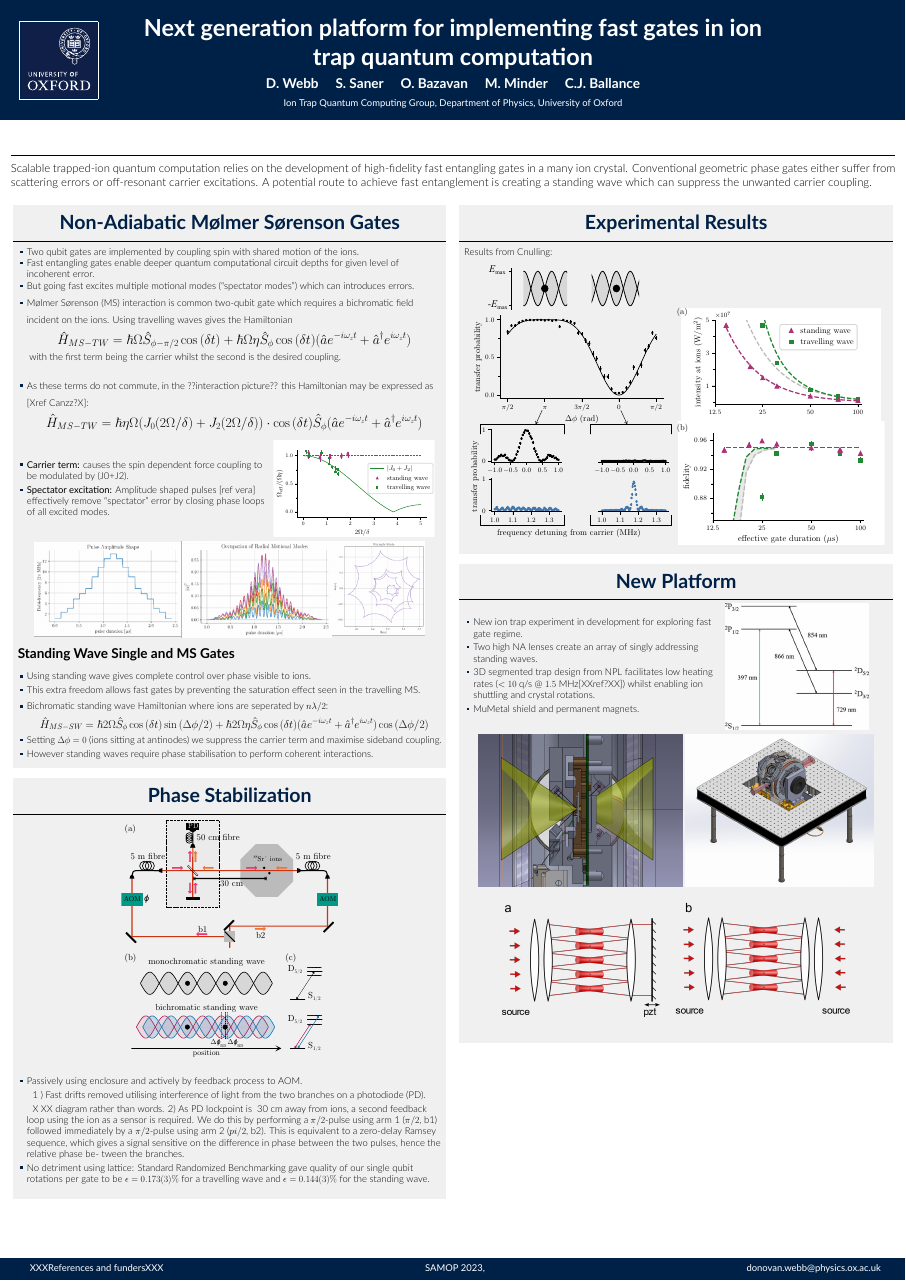
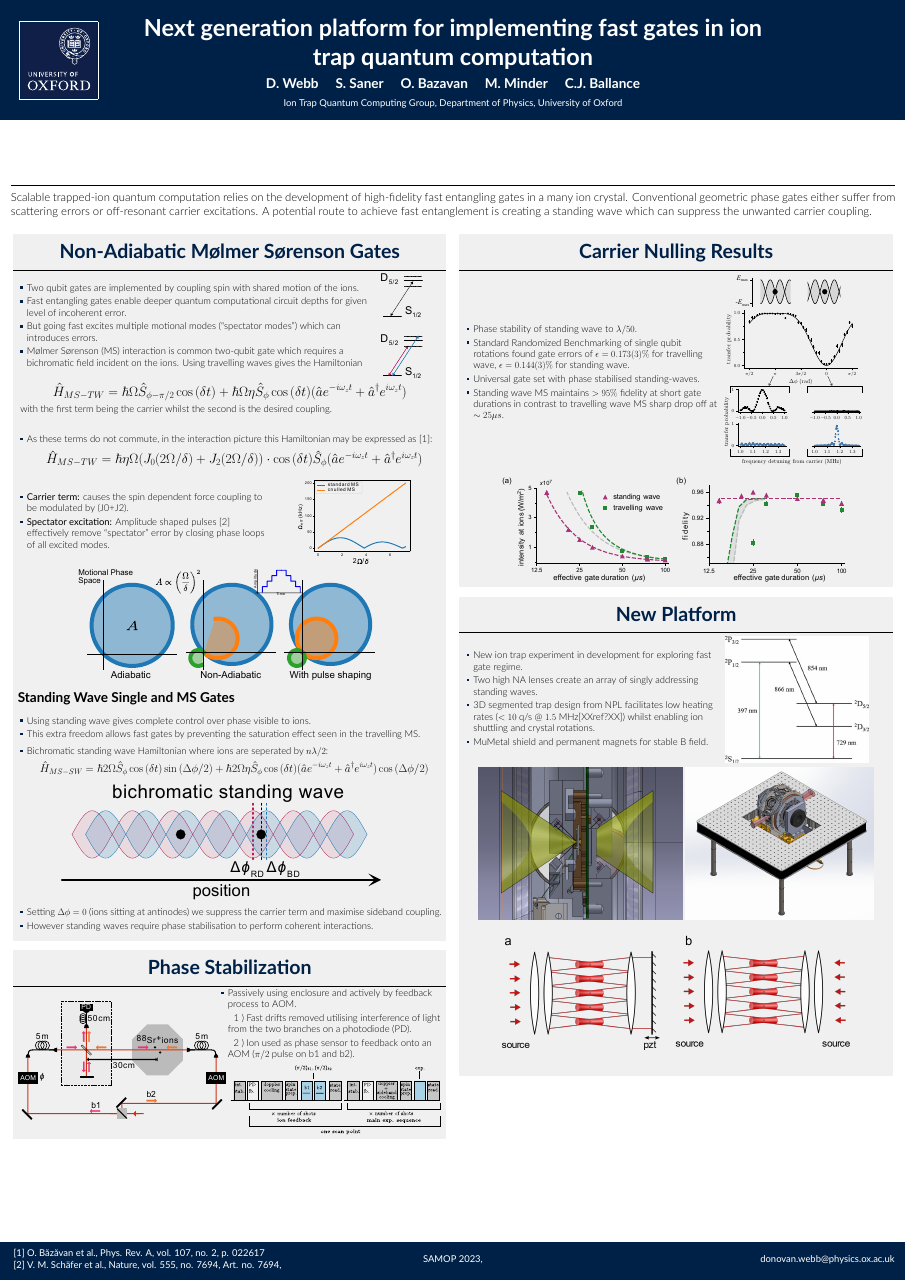
Before and after one commit to DonovanWebb/samop_conf, a LaTeX poster (main.tex): the whole page. Compiled offline with XeLaTeX.

Commit message:
26/2/22 22:00

```diff
--- a/main.tex
+++ b/main.tex
@@ -31,9 +31,20 @@
 \newcommand{\separatorcolumn}{\begin{column}{\sepwidth}\end{column}}
 
 \footercontent{
-  XXXReferences and fundersXXX \hfill
-  SAMOP 2023, \hfill
-  \href{mailto:donovan.webb@physics.ox.ac.uk}{donovan.webb@physics.ox.ac.uk}}
+
+\begin{minipage}{0.33\linewidth}
+~[1] O. Băzăvan et al., Phys. Rev. A, vol. 107, no. 2, p. 022617  \\\vspace{0.1em}
+[2] V. M. Schäfer et al., Nature, vol. 555, no. 7694, Art. no. 7694,
+\end{minipage}
+\begin{minipage}{0.31\linewidth}
+  \centering
+SAMOP 2023,
+\end{minipage}
+\begin{minipage}{0.33\linewidth}
+  \hfill
+  \href{mailto:donovan.webb@physics.ox.ac.uk}{donovan.webb@physics.ox.ac.uk}
+\end{minipage}
+}
 
 % ====================
 % Logo (optional)
@@ -99,23 +110,27 @@ Department of Physics, University of Oxford}
 
 %Why {{{
     \begin{alertblock}{Non-Adiabatic Mølmer Sørenson Gates}
+      \begin{minipage}{0.83\linewidth}
       \begin{itemize}
       \item Two qubit gates are implemented by coupling spin with shared motion of the ions.
-        %XXX Figure of geometric phase gate. XXX
       \item Fast entangling gates enable deeper quantum computational circuit depths for given level of incoherent error.
       \item But going fast excites multiple motional modes (``spectator modes'') which can introduces errors.
-        %XXX Figure of multiple motions. XXX
-
       \item Mølmer Sørenson (MS) interaction is common two-qubit gate which requires a
       bichromatic field incident on the ions. Using travelling
       waves gives the Hamiltonian
+      \end{itemize}
+      \end{minipage}
+      \begin{minipage}{0.14\linewidth}
+      \begin{figure}
+        \includegraphics[width=0.7\textwidth]{./figs/level_structure.pdf}
+      \end{figure}
+      \end{minipage}
       \Large$$ \hat{H}_{MS-TW} = \hbar\Omega \hat{S}_{\phi-\pi/2}\cos{(\delta t)} + \hbar\Omega\eta \hat{S}_\phi\cos{(\delta t)}(\hat{a}e^{-i\omega_zt} + \hat{a}^\dagger e^{i\omega_zt})$$\normalsize
       \vspace{0.4em}
-      with the first term being the carrier whilst the second is the desired coupling.\vspace{0.8em}
-        %XXX Figure of TW MS . XXX
-
-      \item As these terms do not commute, in the ??interaction picture?? this Hamiltonian
-            may be expressed as [Xref Canzz?X]:
+      with the first term being the carrier whilst the second is the desired coupling.
+      \begin{itemize}
+      \item As these terms do not commute, in the interaction picture this Hamiltonian
+            may be expressed as [1]:
       \Large$$ \hat{H}_{MS-TW} = \hbar\eta\Omega(J_0(2\Omega/\delta) + J_2(2\Omega/\delta))\cdot \cos{(\delta t)}\hat{S}_{\phi}(\hat{a}e^{-i\omega_zt} + \hat{a}^\dagger e^{i\omega_zt})$$\normalsize
       \end{itemize}
       \begin{minipage}{0.58\textwidth}
@@ -124,22 +139,21 @@ Department of Physics, University of Oxford}
         coupling to be modulated by (J0+J2).
 
       \item \textbf{Spectator excitation:} Amplitude shaped pulses
-        [ref vera] effectively remove ``spectator'' error by closing
+        [2] effectively remove ``spectator'' error by closing
         phase loops of all excited modes.
 
       \end{itemize}
       \end{minipage}
       \begin{minipage}{0.38\textwidth}
       \begin{figure}
-        \includegraphics[width=0.98\textwidth]{./figs/J0J2.pdf}
-        %XXX Use theory graph
+        \includegraphics[width=0.7\textwidth]{./figs/J0J2theory.pdf}
         %XXX CANZZ aside box
       \end{figure}
       \end{minipage}
+      \begin{figure}
+        \includegraphics[width=0.7\textwidth]{./figs/phase_loops_fig.pdf}
+      \end{figure}
 
-      \begin{figure}
-        \includegraphics[width=0.9\textwidth]{./figs/loop_closing.png}
-      \end{figure}
 %}}}
 
 %Lattice {{{
@@ -152,7 +166,9 @@ Department of Physics, University of Oxford}
       \item Bichromatic standing wave Hamiltonian where ions are
         seperated by $n\lambda/2$:
       \large$$ \hat{H}_{MS-SW} = \hbar 2\Omega \hat{S}_{\phi}\cos{(\delta t)}\sin{(\Delta\phi/2)} + \hbar 2\Omega\eta \hat{S}_\phi\cos{(\delta t)}(\hat{a}e^{-i\omega_zt} + \hat{a}^\dagger e^{i\omega_zt})\cos{(\Delta\phi/2)}$$\normalsize
-        %XXX Figure of SW MS (1b) . XXX
+      \begin{figure}
+        \includegraphics[width=0.8\textwidth]{./figs/bichro.pdf}
+      \end{figure}
       \item Setting $\Delta\phi = 0$ (ions sitting at antinodes) we
         suppress the carrier term and maximise sideband
         coupling.
@@ -164,40 +180,52 @@ Department of Physics, University of Oxford}
 
 %Phase stabilization {{{
     \begin{alertblock}{Phase Stabilization}
+      \begin{minipage}{0.47\linewidth}
       \begin{figure}
-        \includegraphics[width=0.5\textwidth]{./figs/setup+beams_horizontal.pdf}
+        \includegraphics[width=1.05\textwidth]{./figs/setup+beams_horizontal_poster.pdf}
       \end{figure}
 
+      \end{minipage}
+      \begin{minipage}{0.53\linewidth}
       \begin{itemize}
       \item Passively using enclosure and actively by feedback process to AOM.\\
       \SubItem 1) Fast drifts removed utilising interference of light
             from the two branches on a photodiode (PD).\\
 
-      \SubItem XXX diagram rather than words. 2) As PD lockpoint is ~30 cm away
-            from ions, a second feedback loop using the ion as a
-            sensor is required. We do this by performing a $\pi/2$-pulse
-            using arm 1 ($\pi/2$, b1) followed immediately by a $\pi/2$-pulse
-            using arm 2 ($pi/2$, b2). This is equivalent to a zero-delay
-            Ramsey sequence, which gives a signal sensitive on the
-            difference in phase between the two pulses, hence the
-            relative phase be- tween the branches.\\
+      \SubItem 2) Ion used as phase
+            sensor to feedback onto an AOM ($\pi/2$ pulse on b1 and b2). \\
 
-      \item No detriment using lattice: Standard Randomized
-            Benchmarking gave quality of our single qubit rotations per
-            gate to be $\epsilon = 0.173(3)\%$ for a travelling wave and
-            $\epsilon = 0.144(3)\%$ for the standing wave.\\
+      \begin{figure}
+        \includegraphics[width=0.94\textwidth]{./figs/beam_seq.pdf}
+      \end{figure}
+
       \end{itemize}
+      \end{minipage}
     \end{alertblock}
 %}}}
 
 %Experimental {{{
   \end{column}
   \begin{column}{0.49\textwidth}
-    \begin{alertblock}{Experimental Results}
-      Results from Cnulling:
+    \begin{alertblock}{Carrier Nulling Results}
+      \begin{minipage}{0.6\linewidth}
+      \begin{itemize}
+        \item Phase stability of standing wave to $\lambda/50$.
+        \item Standard Randomized Benchmarking of single qubit
+          rotations found gate errors of $\epsilon = 0.173(3)\%$ for
+          travelling wave, $\epsilon = 0.144(3)\%$ for standing
+          wave.
+        \item Universal gate set with phase stabilised standing-waves.
+        \item Standing wave MS maintains $>95\%$ fidelity at short gate durations in contrast to travelling wave MS sharp drop off at $\sim 25\mu s$.
+      \end{itemize}
+      \end{minipage}
+      \begin{minipage}{0.34\linewidth}
       \begin{figure}
-        \includegraphics[width=0.48\textwidth]{./figs/Figure_2_v2.pdf}
-        \includegraphics[width=0.48\textwidth]{./figs/two_qubit_gate_figure.pdf}
+        \includegraphics[width=\textwidth]{./figs/Figure_2_v2.pdf}
+      \end{figure}
+      \end{minipage}
+      \begin{figure}
+        \includegraphics[width=0.8\textwidth]{./figs/two_qubit_gate_figure_h.pdf}
       \end{figure}
     \end{alertblock}
 
@@ -211,7 +239,7 @@ Department of Physics, University of Oxford}
         addressing standing waves.
       \item 3D segmented trap design from NPL facilitates low heating
         rates ($<10$ q/s @ $1.5$ MHz[XXref?XX]) whilst enabling ion shuttling and crystal rotations.
-      \item MuMetal shield and permanent magnets.
+      \item MuMetal shield and permanent magnets for stable B field.
       \end{itemize}
       \end{minipage}
       ~~
```
Also changed, not shown: figs/J0J1theory_tran.png (added), figs/J0J2theory.pdf (added), figs/beam_seq.pdf (added), figs/phase_loops_fig.pdf (added), figs/temporary_gate_profile.png (added), figs/two_qubit_gate_figure.pdf, figs/two_qubit_gate_figure_h.pdf (added), main.pdf, main.tex (2 more changed lines).
